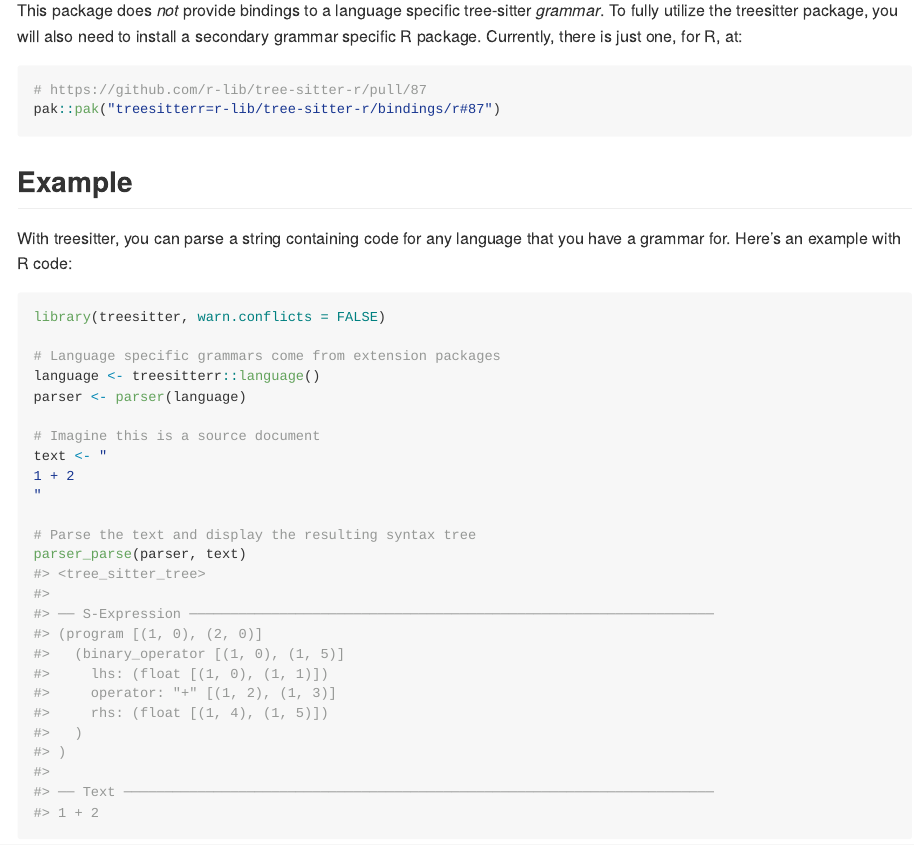
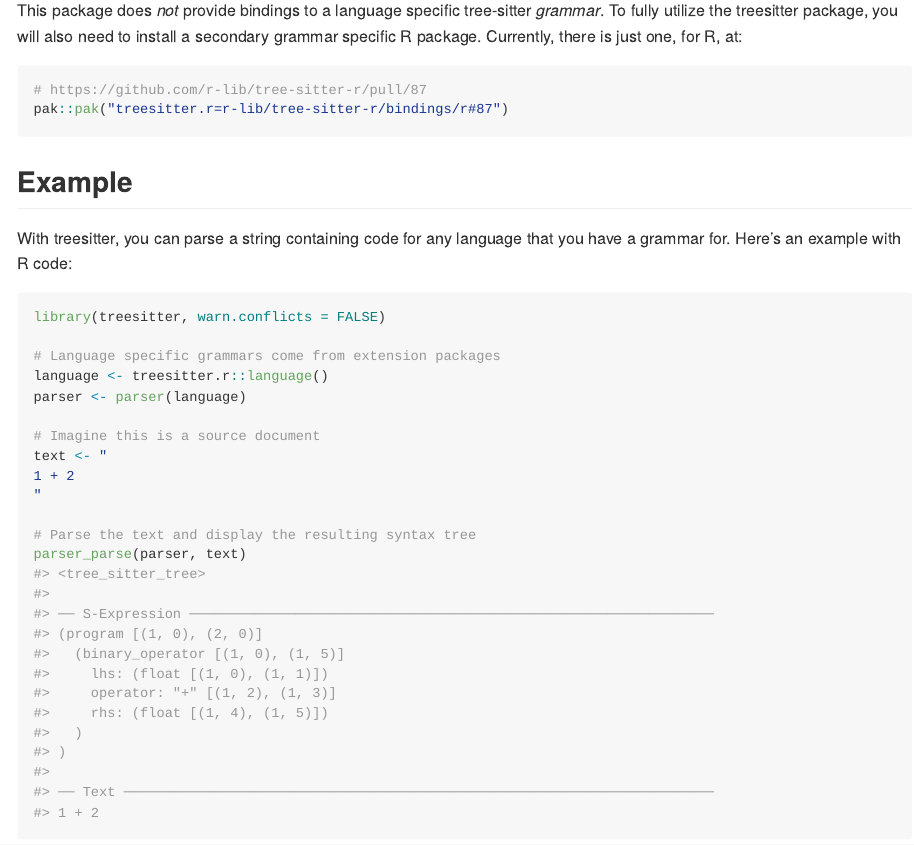
Before and after one commit to DavisVaughan/r-tree-sitter, an R Markdown document (README.Rmd): the page in a window 1100 px wide, from 400 px down. The pictures show the output file README.md that the author committed with the source, drawn offline in the style of GitHub.

Commit message:
Update package name

````diff
--- a/README.Rmd
+++ b/README.Rmd
@@ -33,7 +33,7 @@ This package does _not_ provide bindings to a language specific tree-sitter _gra
 
 ``` r
 # https://github.com/r-lib/tree-sitter-r/pull/87
-pak::pak("treesitterr=r-lib/tree-sitter-r/bindings/r#87")
+pak::pak("treesitter.r=r-lib/tree-sitter-r/bindings/r#87")
 ```
 
 ## Example
@@ -44,7 +44,7 @@ With treesitter, you can parse a string containing code for any language that yo
 library(treesitter, warn.conflicts = FALSE)
 
 # Language specific grammars come from extension packages
-language <- treesitterr::language()
+language <- treesitter.r::language()
 parser <- parser(language)
 
 # Imagine this is a source document
````
Also changed, not shown: README.md, 2 other files.
